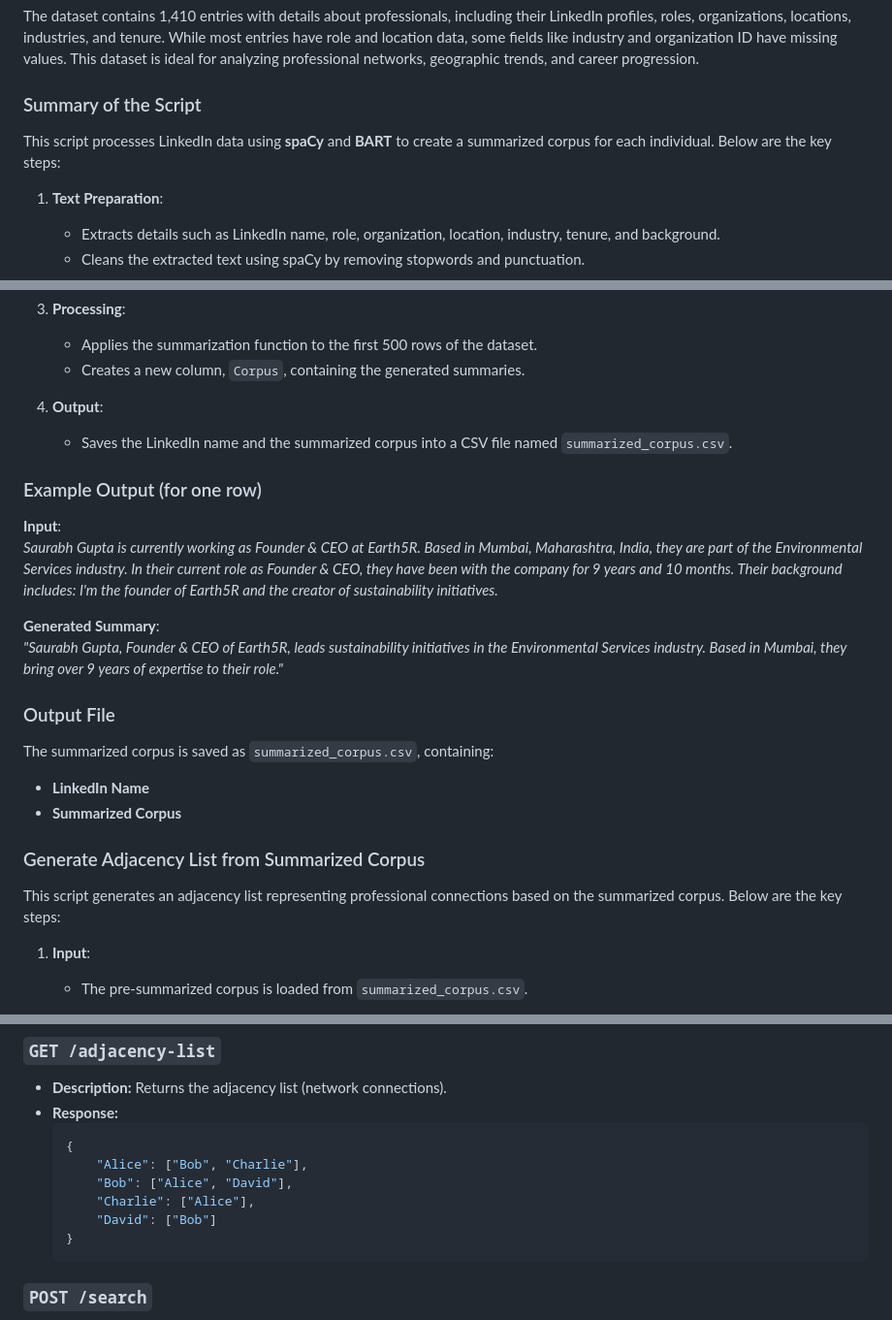
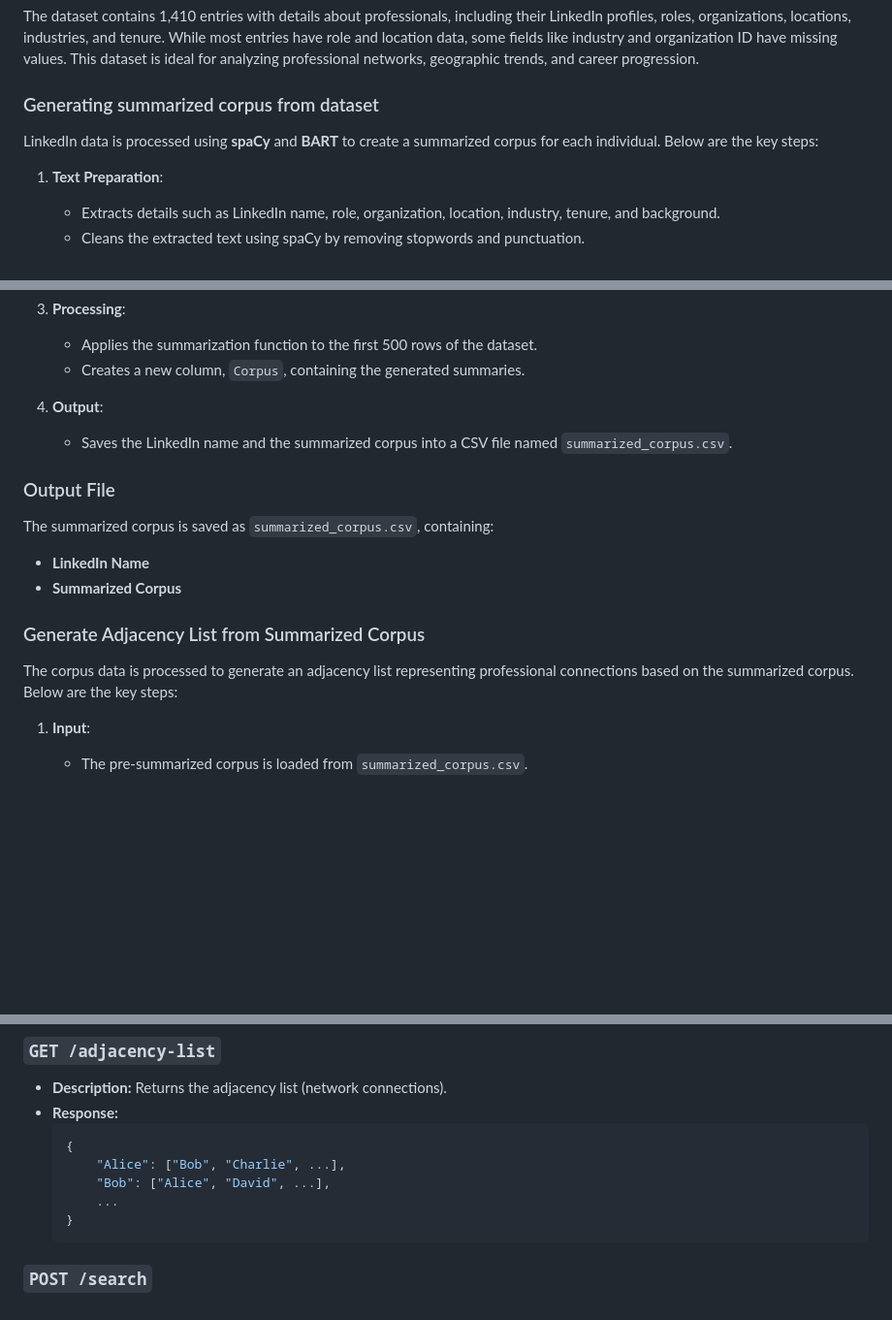
Before and after one commit to ShantanuR03/BTech-Project, a Markdown page: README.md, 3 parts joined by grey strips. Shown at 97% size. GitHub-like rendering; blank space fills up the shorter version.

````diff
--- a/README.md
+++ b/README.md
@@ -4,9 +4,9 @@
 
 The dataset contains 1,410 entries with details about professionals, including their LinkedIn profiles, roles, organizations, locations, industries, and tenure. While most entries have role and location data, some fields like industry and organization ID have missing values. This dataset is ideal for analyzing professional networks, geographic trends, and career progression.
 
-### Summary of the Script
+### Generating summarized corpus from dataset
 
-This script processes LinkedIn data using **spaCy** and **BART** to create a summarized corpus for each individual. Below are the key steps:
+LinkedIn data is processed using **spaCy** and **BART** to create a summarized corpus for each individual. Below are the key steps:
 
 1. **Text Preparation**:
    - Extracts details such as LinkedIn name, role, organization, location, industry, tenure, and background.
@@ -23,13 +23,6 @@ This script processes LinkedIn data using **spaCy** and **BART** to create a sum
 4. **Output**:
    - Saves the LinkedIn name and the summarized corpus into a CSV file named `summarized_corpus.csv`.
 
-### Example Output (for one row)
-**Input**:
-_Saurabh Gupta is currently working as Founder & CEO at Earth5R. Based in Mumbai, Maharashtra, India, they are part of the Environmental Services industry. In their current role as Founder & CEO, they have been with the company for 9 years and 10 months. Their background includes: I'm the founder of Earth5R and the creator of sustainability initiatives._
-
-**Generated Summary**:
-_"Saurabh Gupta, Founder & CEO of Earth5R, leads sustainability initiatives in the Environmental Services industry. Based in Mumbai, they bring over 9 years of expertise to their role."_
-
 ### Output File
 The summarized corpus is saved as `summarized_corpus.csv`, containing:
 - **LinkedIn Name**
@@ -38,7 +31,7 @@ The summarized corpus is saved as `summarized_corpus.csv`, containing:
 
 ### Generate Adjacency List from Summarized Corpus
 
-This script generates an adjacency list representing professional connections based on the summarized corpus. Below are the key steps:
+The corpus data is processed to generate an adjacency list representing professional connections based on the summarized corpus. Below are the key steps:
 
 1. **Input**:
    - The pre-summarized corpus is loaded from `summarized_corpus.csv`.
@@ -78,10 +71,9 @@ A simple Flask-based API to find the shortest path between two nodes in a networ
 - **Response:**
     ```json
     {
-        "Alice": ["Bob", "Charlie"],
-        "Bob": ["Alice", "David"],
-        "Charlie": ["Alice"],
-        "David": ["Bob"]
+        "Alice": ["Bob", "Charlie", ...],
+        "Bob": ["Alice", "David", ...],
+        ...
     }
     ```
 
````
Also changed, not shown: other parts of README.md (+1 -1 lines).
